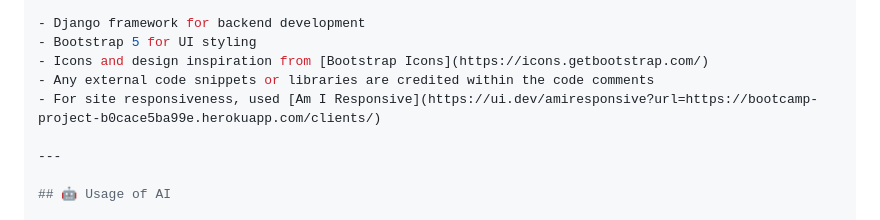
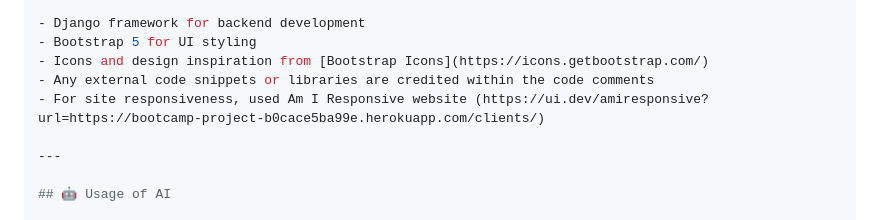
Before and after one commit to HafsaA85/bootcamp_project, a Markdown page: README.md, the part around the change printed below. Drawn GitHub-style.

Commit message:
Edit Site Responsiveness Credit

```diff
--- a/README.md
+++ b/README.md
@@ -291,7 +292,7 @@ Steps for deployment:
 - Bootstrap 5 for UI styling
 - Icons and design inspiration from [Bootstrap Icons](https://icons.getbootstrap.com/)
 - Any external code snippets or libraries are credited within the code comments
-- For site responsiveness, used [Am I Responsive](https://ui.dev/amiresponsive?url=https://bootcamp-project-b0cace5ba99e.herokuapp.com/clients/)
+- For site responsiveness, used Am I Responsive website (https://ui.dev/amiresponsive?url=https://bootcamp-project-b0cace5ba99e.herokuapp.com/clients/)
 
 ---
 
```
Also changed, not shown: other parts of README.md (+1 -0 lines).
